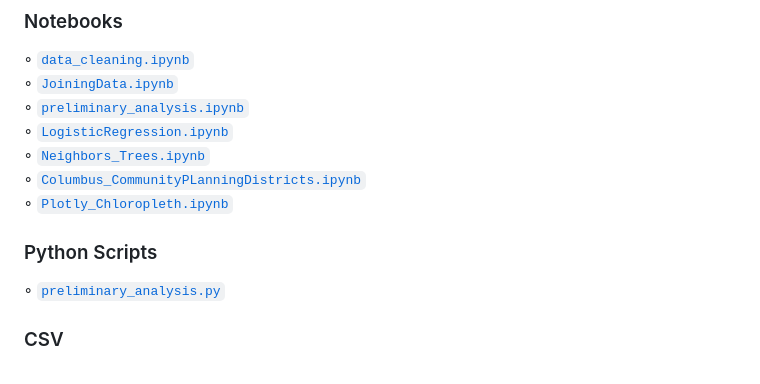
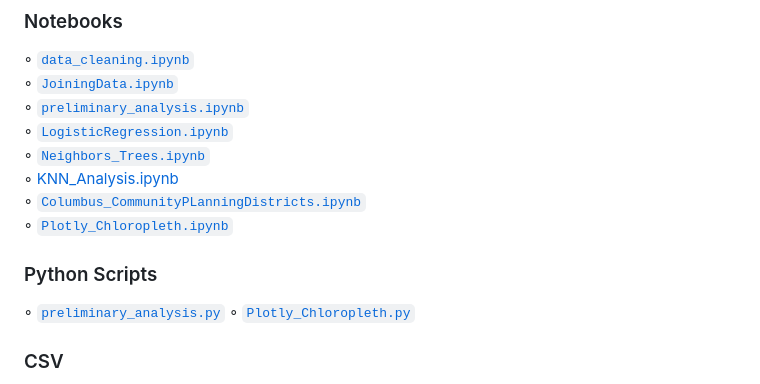
Before and after one commit to aschimmo/Erdos2025_LeadExposure, a Markdown page: README.md, the part around the change. Rendered like a GitHub page.

```diff
--- a/README.md
+++ b/README.md
@@ -62,10 +62,12 @@ Another interesting extension would be to transfer the model's prediction to new
 ◦ [`preliminary_analysis.ipynb`](preliminary_analysis.ipynb)\
 ◦ [`LogisticRegression.ipynb`](LogisticRegression.ipynb)\
 ◦ [`Neighbors_Trees.ipynb`](Neighbors_Trees.ipynb)\
+◦ [KNN_Analysis.ipynb](KNN_Analysis.ipynb)\
 ◦ [`Columbus_CommunityPLanningDistricts.ipynb`](Columbus_CommunityPLanningDistricts.ipynb)\
 ◦ [`Plotly_Chloropleth.ipynb`](Plotly_Chloropleth.ipynb)
 ### Python Scripts
 ◦ [`preliminary_analysis.py`](preliminary_analysis.py)
+◦ [`Plotly_Chloropleth.py`](Plotly_Chloropleth.py)
 ### CSV
 ◦ [`ServiceLineInventory.csv`](ServiceLineInventory.csv) Raw service line inventory data and [`ServiceLineKey.txt`](ServiceLineKey.txt)\
 ◦ [`data_match_near.csv`](data_match_near.csv) Connecting the Service Line Inventory to the Franklin County Auditor's Data\
```
